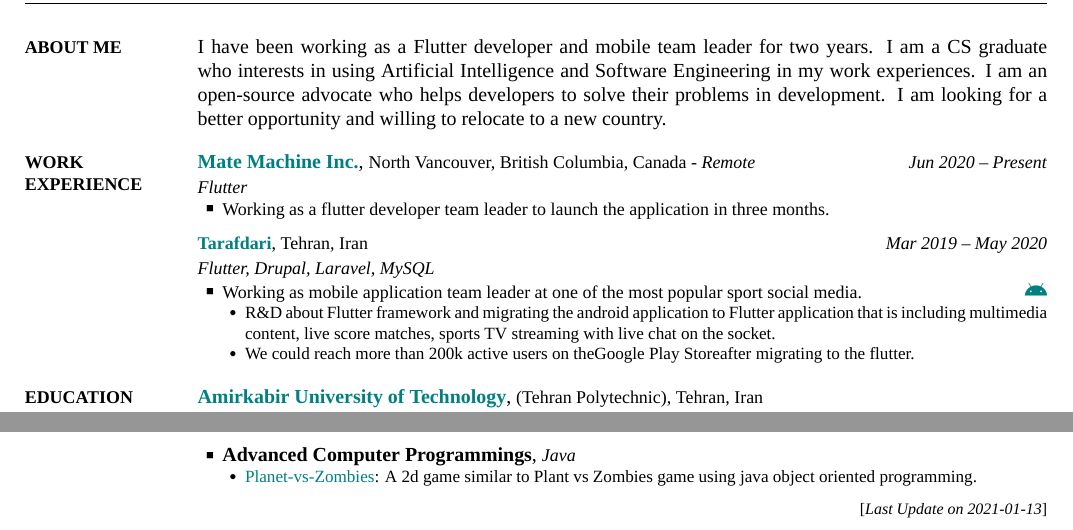
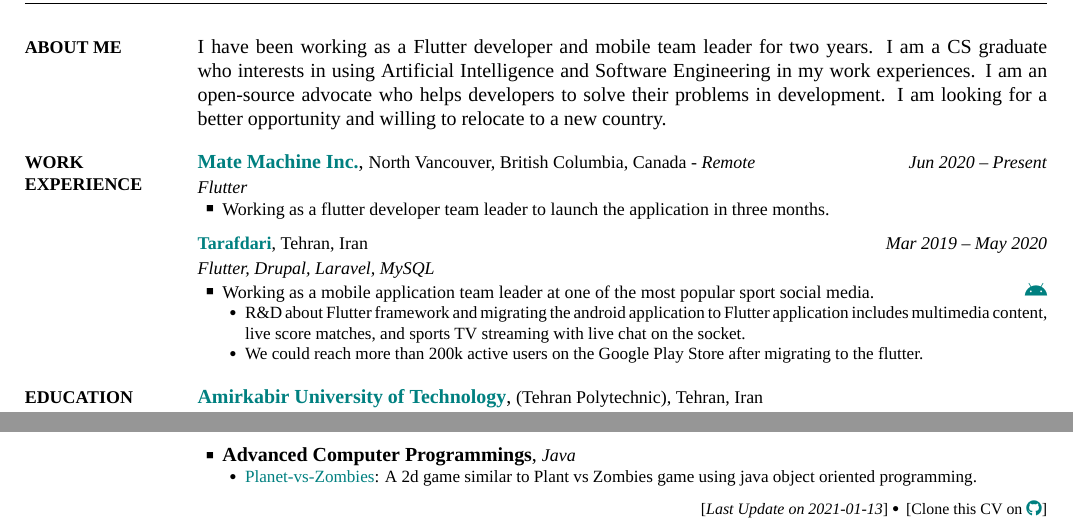
Before and after one commit to aliyazdi75/Resume, a LaTeX CV (MAYazdiCV.tex): two parts of pages 1 and 2 of 2, joined at a grey line, cut so that both start at the same text. The pictures show the PDF file MAYazdiCV.pdf that the author committed with the source.

Commit message:
add clone and fix a typo

```diff
--- a/MAYazdiCV.tex
+++ b/MAYazdiCV.tex
@@ -163,7 +163,7 @@
 \Gap
 \small{\textit{Flutter, Drupal, Laravel, MySQL}}
 \BulletItem
-Working as mobile application team leader at one of the most popular sport social media.
+Working as a mobile application team leader at one of the most popular sport social media.
 \hfill
 \normalsize{
 \href{https://play.google.com/store/apps/details?id=com.tarafdari.news}
@@ -171,10 +171,10 @@
 \begin{Detail}
 \SubBulletItem
 R\&D about Flutter framework and migrating the android application to Flutter
-application that is including multimedia content,
-live score matches, sports TV streaming with live chat on the socket.
+application includes multimedia content,
+live score matches, and sports TV streaming with live chat on the socket.
 \SubBulletItem
-We could reach more than 200k active users on theGoogle Play Storeafter migrating to the flutter.
+We could reach more than 200k active users on the Google Play Store after migrating to the flutter.
 \end{Detail}
 
 %%%%%%%%%%%%%%%
@@ -780,7 +780,12 @@
 
 \UseNoteFont
 \BigGap
-\hfill[\textit{\CVNote}]
+\hfill
+[\textit{\CVNote}]
+\SubBulletSymbol\,
+[Clone this CV on
+\href{https://github.com/aliyazdi75/Resume}
+{\faGithub}]
 
 \end{Body}
 \end{document}
```
Also changed, not shown: MAYazdiCV.pdf, pic1.png, pic2.png.
